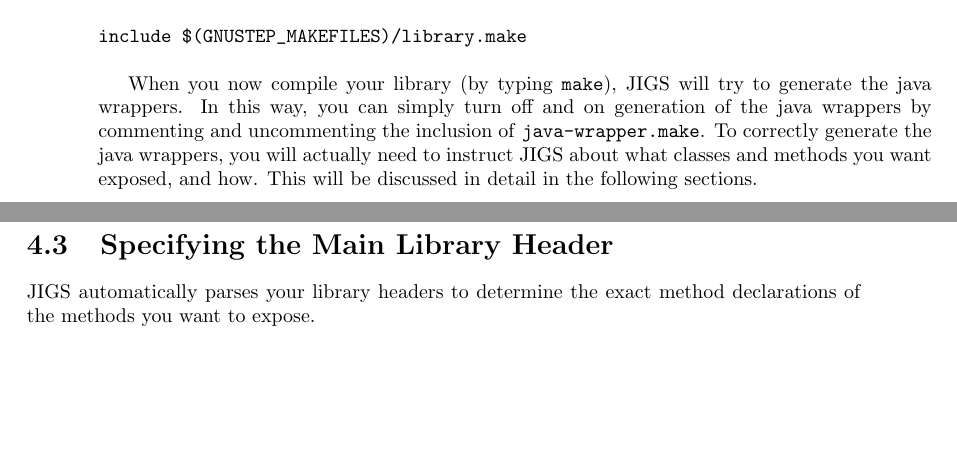
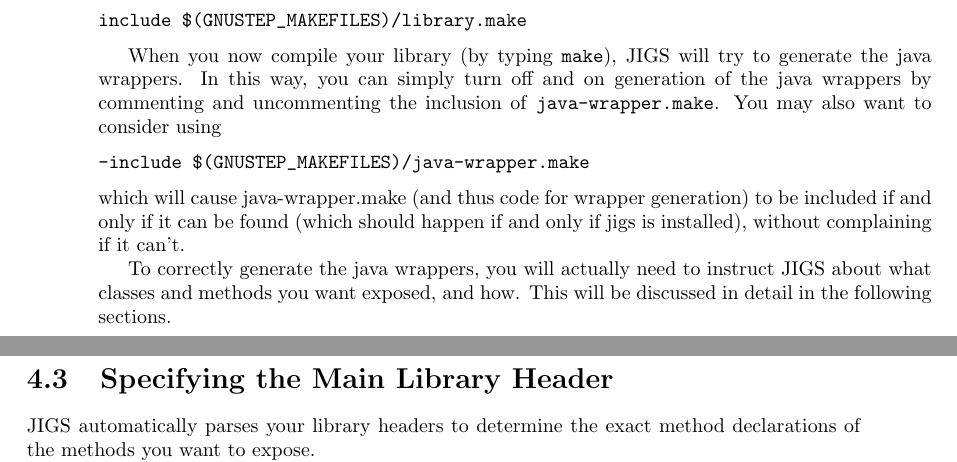
Before and after one commit to gnustep/libs-java, a LaTeX book (Documentation/Manual/Manual.tex, which reads Documentation/Manual/WrappingObjcLibraries.tex): two parts of pages 26 and 27 of 35, joined at a grey line, cut so that both start at the same text, the shorter picture padded with empty space. Compiled offline with pdfLaTeX.

Commit message:
Suggestion to use `-' before including java-wrapper.make
git-svn-id: svn+ssh://svn.gna.org/svn/gnustep/libs/java/trunk@8506 72102866-910b-0410-8b05-ffd578937521

```diff
--- a/Documentation/Manual/WrappingObjcLibraries.tex
+++ b/Documentation/Manual/WrappingObjcLibraries.tex
@@ -100,8 +100,18 @@ include $(GNUSTEP_MAKEFILES)/library.make
 When you now compile your library (by typing \texttt{make}), JIGS will
 try to generate the java wrappers.  In this way, you can simply turn
 off and on generation of the java wrappers by commenting and
-uncommenting the inclusion of \texttt{java-wrapper.make}.  To
-correctly generate the java wrappers, you will actually need to
+uncommenting the inclusion of \texttt{java-wrapper.make}.
+You may also want to consider using
+\begin{verbatim}
+-include $(GNUSTEP_MAKEFILES)/java-wrapper.make
+\end{verbatim}
+%$
+which will cause java-wrapper.make (and thus code for wrapper
+generation) to be included if and only if it can be found (which
+should happen if and only if jigs is installed), without complaining
+if it can't.
+
+To correctly generate the java wrappers, you will actually need to
 instruct JIGS about what classes and methods you want exposed, and
 how.  This will be discussed in detail in the following sections.
 
```
Also changed, not shown: 1 other file.
